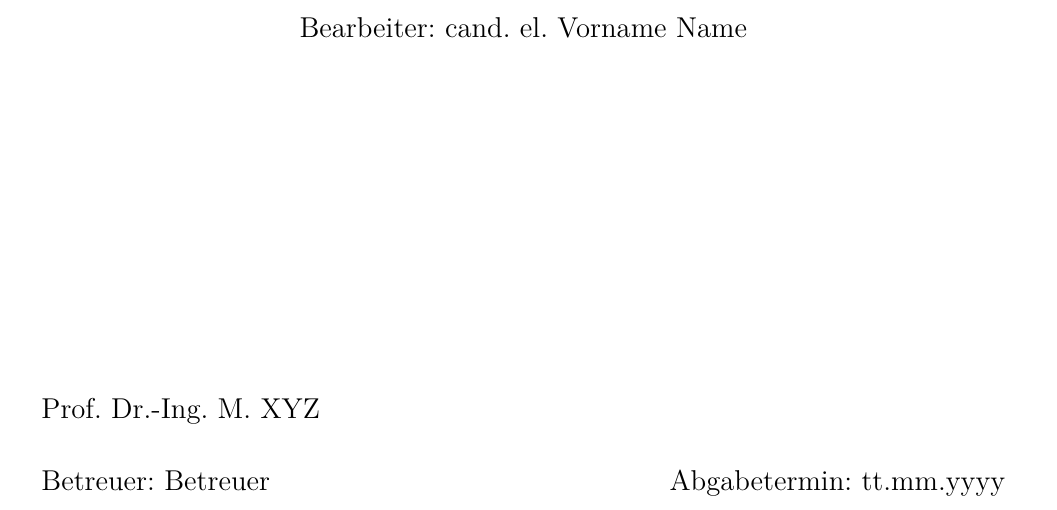
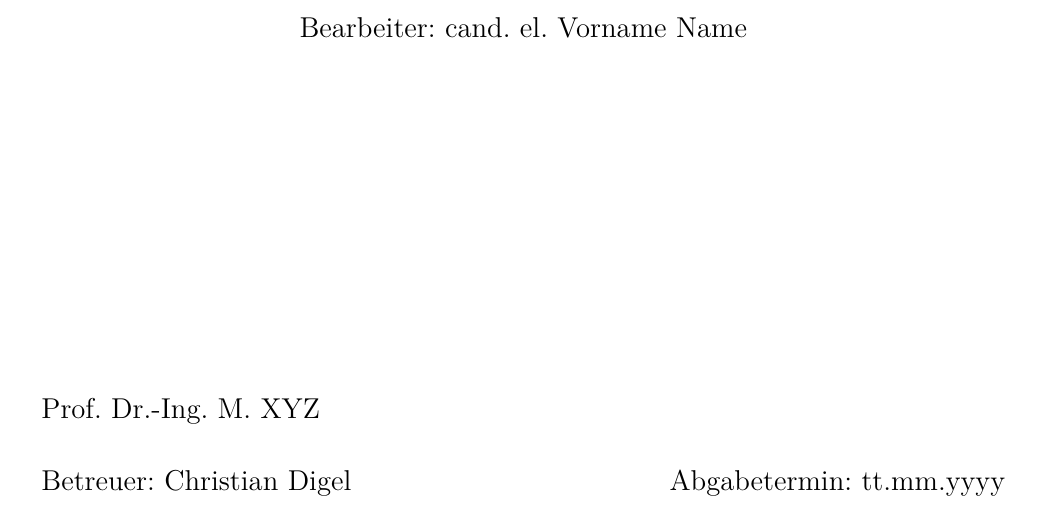
Before and after one commit to GS215/Bachelorarbeit, a LaTeX thesis (Name_main.tex, which reads Titelseite_Name.tex): part of page 1 of 47, cut so that both start at the same text. Compiled offline with pdfLaTeX.

Commit message:
Update Titelseite_Name.tex
Update Betreuer

```diff
--- a/Titelseite_Name.tex
+++ b/Titelseite_Name.tex
@@ -59,7 +59,7 @@ Prof. Dr.-Ing. M. XYZ															% Prof
 \large
 \flushleft
 \noindent
-Betreuer: Betreuer                              									% Betreuer
+Betreuer: Christian Digel                              									% Betreuer
 \end{textblock}
 
 \begin{textblock}{80}( 110 , 260 )
```
